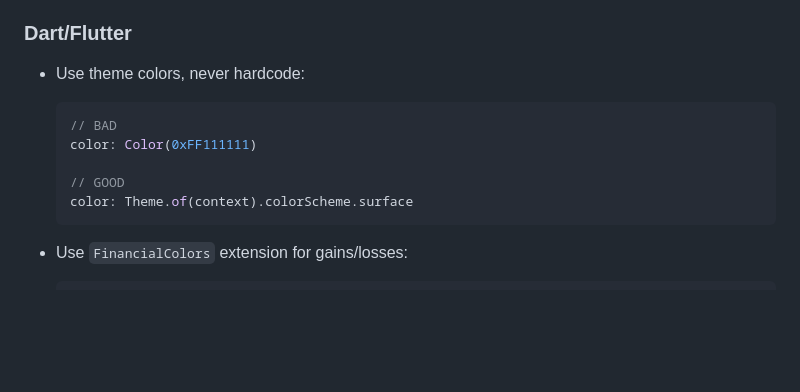
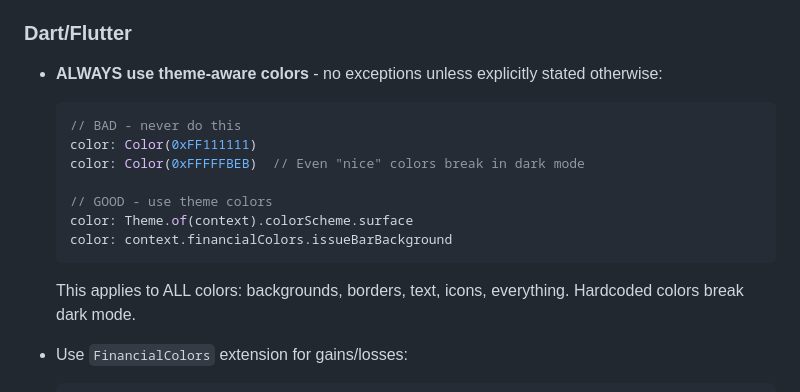
Before and after one commit to lazno/bagholdr, a Markdown page: AGENTS.md, the part around the change. Drawn GitHub-style; blank space fills up the shorter version.

Commit message:
docs: Emphasize mandatory theme-aware colors in Flutter
Hardcoded colors break dark mode - always use theme colors.

Co-Authored-By: Claude Opus 4.5 <noreply@anthropic.com>

````diff
--- a/AGENTS.md
+++ b/AGENTS.md
@@ -197,15 +197,19 @@ Screenshots are saved to `tests/screenshots/` (gitignored).
 
 ### Dart/Flutter
 
-- Use theme colors, never hardcode:
+- **ALWAYS use theme-aware colors** - no exceptions unless explicitly stated otherwise:
 
   ```dart
-  // BAD
+  // BAD - never do this
   color: Color(0xFF111111)
+  color: Color(0xFFFFFBEB)  // Even "nice" colors break in dark mode
 
-  // GOOD
+  // GOOD - use theme colors
   color: Theme.of(context).colorScheme.surface
+  color: context.financialColors.issueBarBackground
   ```
+
+  This applies to ALL colors: backgrounds, borders, text, icons, everything. Hardcoded colors break dark mode.
 
 - Use `FinancialColors` extension for gains/losses:
 
````
